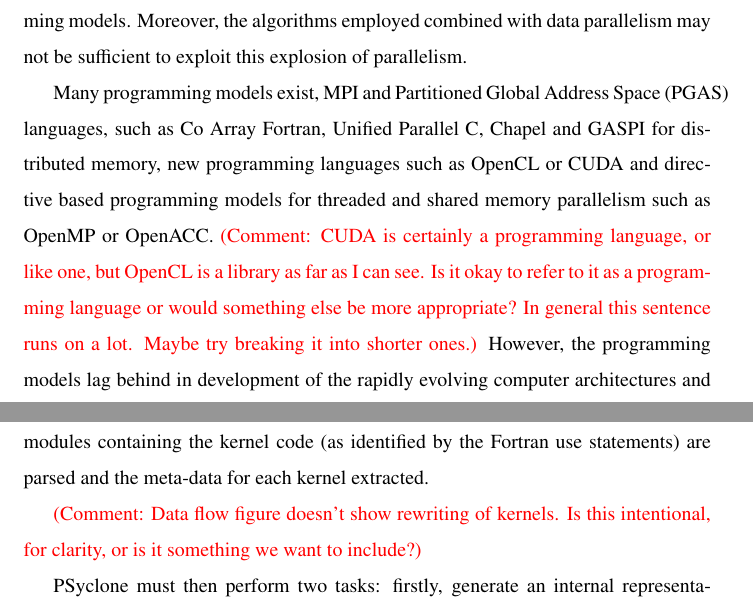
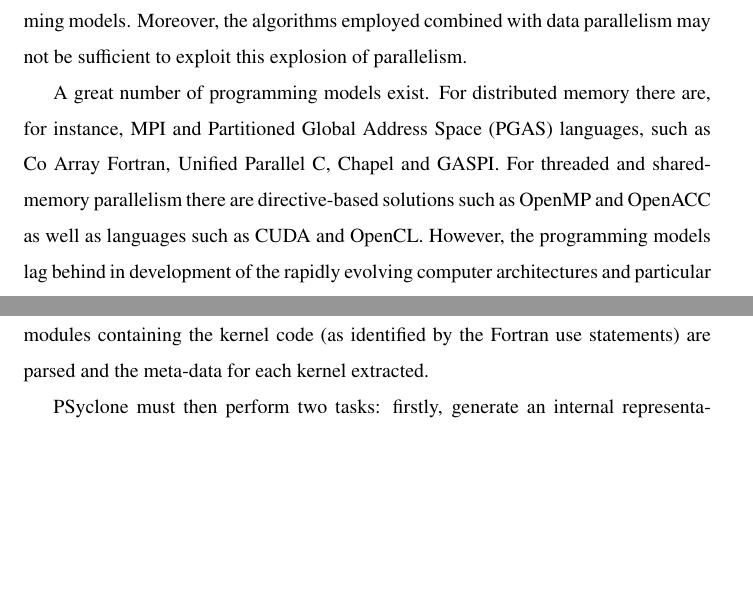
Before and after one commit to christophermaynard/LFRic-EASC, a LaTeX paper (LFRic.tex): two parts of pages 10 and 22 of 35 before the commit and two parts of pages 10 and 21 of 35 after it, joined at a grey line, cut so that both start at the same text, the shorter picture padded with empty space. Compiled offline with pdfLaTeX.

Commit message:
Corrections/comments from Andy and Sam.

```diff
--- a/LFRic.tex
+++ b/LFRic.tex
@@ -6,7 +6,7 @@
 \usepackage{xcolor}
 \usepackage{listings}
 \lstset{language=[08]Fortran,
-  basicstyle=\small,
+  basicstyle=\small\ttfamily,
   %identifierstyle=\color{green},
   commentstyle=\color{red},
   keywordstyle=\color{blue},
@@ -357,18 +357,11 @@ CPU + GPU with distinct memory spaces require additional programming
 models. Moreover, the algorithms employed combined with data
 parallelism may not be sufficient to exploit this explosion of parallelism.
 
-Many programming models exist, MPI and Partitioned Global Address
-Space (PGAS) languages, such as Co Array Fortran, Unified Parallel C,
-Chapel and GASPI for distributed memory, new programming languages such
-as OpenCL or CUDA and directive based programming models for threaded
-and shared memory parallelism such as OpenMP or OpenACC.
-\textcolor{red}{(Comment: CUDA is certainly a programming language, or like one,
-but OpenCL is a library as far as I can see.
-Is it okay to refer to it as a programming language or
-would something else be more appropriate?
-In general this sentence runs on a lot.
-Maybe try breaking it into shorter ones.)}
-However,
+A great number of programming models exist. For distributed memory there are,
+for instance, MPI and Partitioned Global Address Space (PGAS) languages, such
+as Co Array Fortran, Unified Parallel C, Chapel and GASPI. For threaded and
+shared-memory parallelism there are directive-based solutions such as OpenMP
+and OpenACC as well as languages such as CUDA and OpenCL. However,
 the programming models lag behind in development of the rapidly evolving computer
 architectures and particular models lack feature or processor coverage
 making the choice of programming model difficult. This is ambiguity is
@@ -823,9 +810,6 @@ extracted.
 \centering\includegraphics[width=0.8\linewidth]{psyclone_flow.pdf}
 \caption{\label{fig:psyclone-arch}Data flow within the PSyclone architecture.}
 \end{figure}
-
-\textcolor{red}{(Comment: Data flow figure doesn't show rewriting of kernels.
-Is this intentional, for clarity, or is it something we want to include?)}
 
 PSyclone must then perform two tasks: firstly, generate an internal
 representation, known as a {\em schedule}, of a PSy layer routine for each invoke in
```
Also changed, not shown: LFRic.tex (18 more changed lines).
